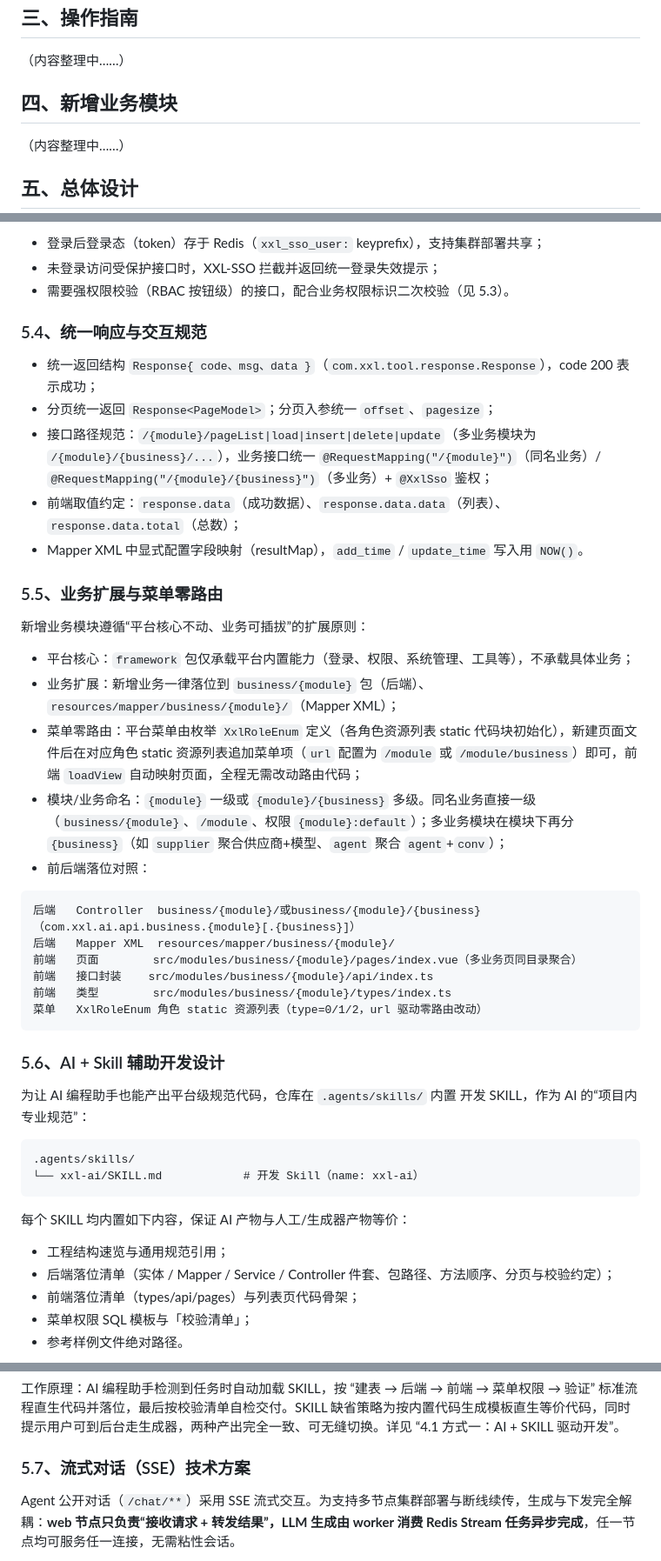
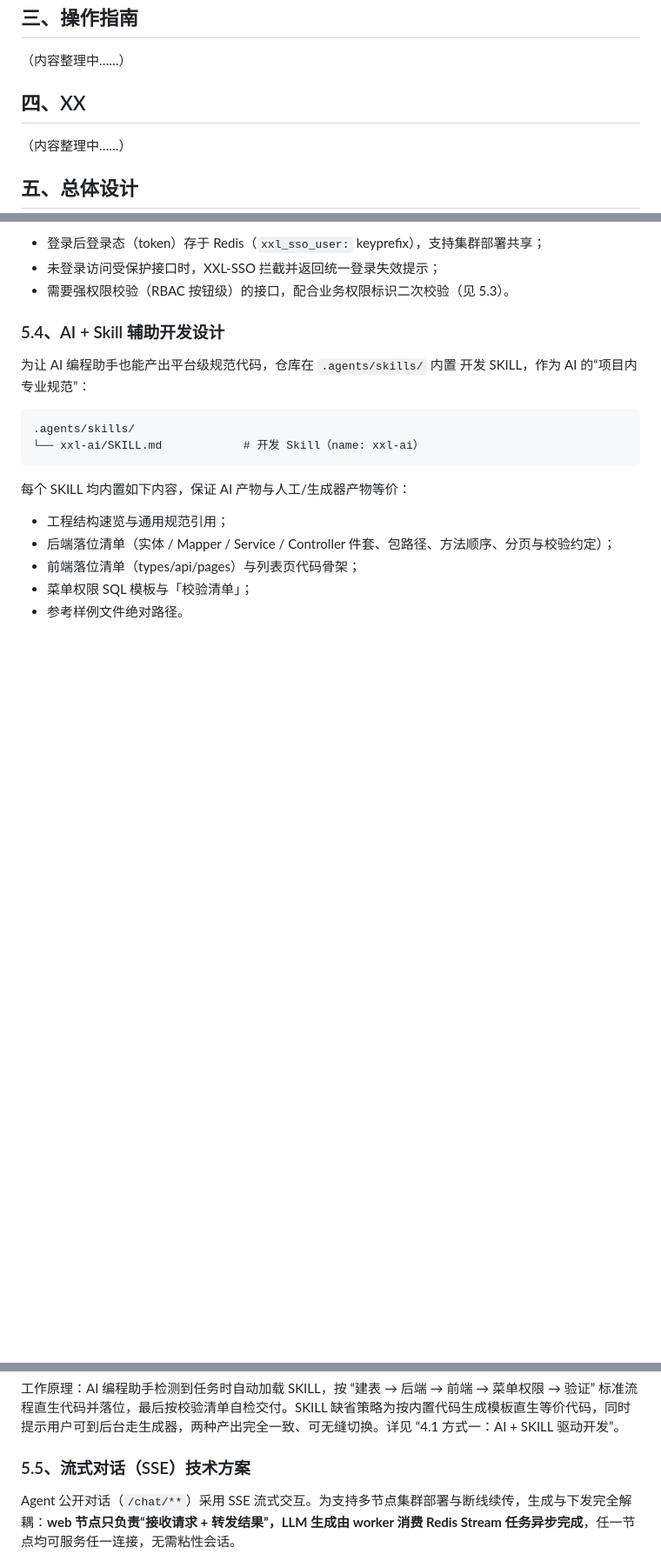
Before and after one commit to xuxueli/xxl-ai, a Markdown page: doc/XXL-AI官方文档.md, 3 parts joined by grey strips. Shown at 87% size. GitHub-like rendering; blank space fills up the shorter version.

Commit message:
refactor: update section titles and reorganize content structure in documentation

````diff
--- a/doc/XXL-AI官方文档.md
+++ b/doc/XXL-AI官方文档.md
@@ -218,7 +218,7 @@ docker compose down
 
 （内容整理中……）
 
-## 四、新增业务模块
+## 四、XX
 
 （内容整理中……）
 
@@ -335,34 +335,7 @@ public Response<PageModel<MessageDTO>> pageList(...) { ... }
 - 未登录访问受保护接口时，XXL-SSO 拦截并返回统一登录失效提示；
 - 需要强权限校验（RBAC 按钮级）的接口，配合业务权限标识二次校验（见 5.3）。
 
-### 5.4、统一响应与交互规范
-
-- 统一返回结构 `Response{ code、msg、data }`（`com.xxl.tool.response.Response`），code 200 表示成功；
-- 分页统一返回 `Response<PageModel>`；分页入参统一 `offset`、`pagesize`；
-- 接口路径规范：`/{module}/pageList|load|insert|delete|update`（多业务模块为 `/{module}/{business}/...`），业务接口统一 `@RequestMapping("/{module}")`（同名业务）/ `@RequestMapping("/{module}/{business}")`（多业务）+ `@XxlSso` 鉴权；
-- 前端取值约定：`response.data`（成功数据）、`response.data.data`（列表）、`response.data.total`（总数）；
-- Mapper XML 中显式配置字段映射（resultMap），`add_time` / `update_time` 写入用 `NOW()`。
-
-### 5.5、业务扩展与菜单零路由
-
-新增业务模块遵循“平台核心不动、业务可插拔”的扩展原则：
-
-- 平台核心：`framework` 包仅承载平台内置能力（登录、权限、系统管理、工具等），不承载具体业务；
-- 业务扩展：新增业务一律落位到 `business/{module}` 包（后端）、`resources/mapper/business/{module}/`（Mapper XML）；
-- 菜单零路由：平台菜单由枚举 `XxlRoleEnum` 定义（各角色资源列表 static 代码块初始化），新建页面文件后在对应角色 static 资源列表追加菜单项（`url` 配置为 `/module` 或 `/module/business`）即可，前端 `loadView` 自动映射页面，全程无需改动路由代码；
-- 模块/业务命名：`{module}` 一级或 `{module}/{business}` 多级。同名业务直接一级（`business/{module}`、`/module`、权限 `{module}:default`）；多业务模块在模块下再分 `{business}`（如 `supplier` 聚合供应商+模型、`agent` 聚合 `agent`+`conv`）；
-- 前后端落位对照：
-
-```
-后端   Controller  business/{module}/或business/{module}/{business}  （com.xxl.ai.api.business.{module}[.{business}]）
-后端   Mapper XML  resources/mapper/business/{module}/
-前端   页面        src/modules/business/{module}/pages/index.vue（多业务页同目录聚合）
-前端   接口封装    src/modules/business/{module}/api/index.ts
-前端   类型        src/modules/business/{module}/types/index.ts
-菜单   XxlRoleEnum 角色 static 资源列表（type=0/1/2，url 驱动零路由改动）
-```
-
-### 5.6、AI + Skill 辅助开发设计
+### 5.4、AI + Skill 辅助开发设计
 
 为让 AI 编程助手也能产出平台级规范代码，仓库在 `.agents/skills/` 内置 开发 SKILL，作为 AI 的“项目内专业规范”：
 
@@ -381,7 +354,7 @@ public Response<PageModel<MessageDTO>> pageList(...) { ... }
 
 工作原理：AI 编程助手检测到任务时自动加载 SKILL，按 “建表 → 后端 → 前端 → 菜单权限 → 验证” 标准流程直生代码并落位，最后按校验清单自检交付。SKILL 缺省策略为按内置代码生成模板直生等价代码，同时提示用户可到后台走生成器，两种产出完全一致、可无缝切换。详见 “4.1 方式一：AI + SKILL 驱动开发”。
 
-### 5.7、流式对话（SSE）技术方案
+### 5.5、流式对话（SSE）技术方案
 
 Agent 公开对话（`/chat/**`）采用 SSE 流式交互。为支持多节点集群部署与断线续传，生成与下发完全解耦：**web 节点只负责“接收请求 + 转发结果”，LLM 生成由 worker 消费 Redis Stream 任务异步完成**，任一节点均可服务任一连接，无需粘性会话。
 
````
